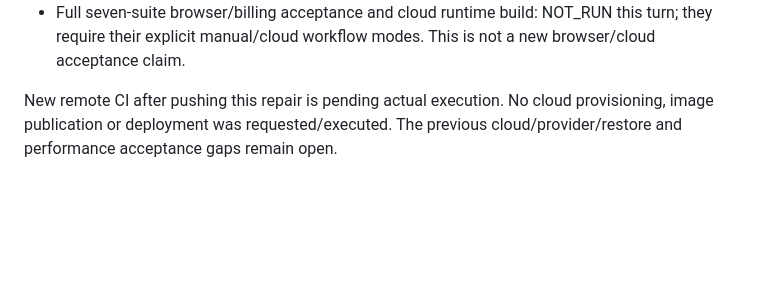
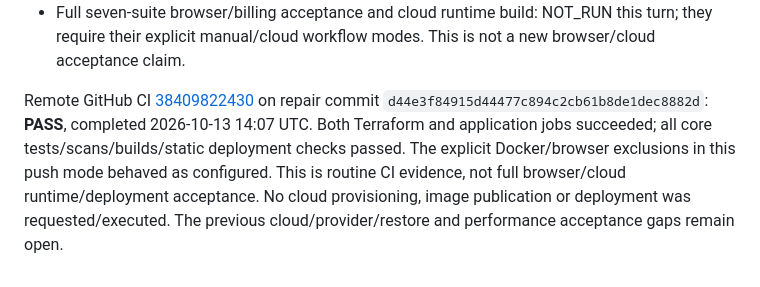
Before and after one commit to DatTranDev/docnest, a Markdown page: docs/PROJECT_STATUS.md, the part around the change. Rendered like a GitHub page; blank space fills up the shorter version.

Commit message:
Record successful CI repair validation

```diff
--- a/docs/PROJECT_STATUS.md
+++ b/docs/PROJECT_STATUS.md
@@ -654,6 +654,11 @@ Executed locally with Python 3.12.14, JDK 21 and Docker:
   this turn; they require their explicit manual/cloud workflow modes. This is
   not a new browser/cloud acceptance claim.
 
-New remote CI after pushing this repair is pending actual execution.
+Remote GitHub CI [38409822430](https://github.com/DatTranDev/docnest/actions/runs/38409822430)
+on repair commit `d44e3f84915d44477c894c2cb61b8de1dec8882d`: **PASS**,
+completed 2026-10-13 14:07 UTC. Both Terraform and application jobs succeeded;
+all core tests/scans/builds/static deployment checks passed. The explicit
+Docker/browser exclusions in this push mode behaved as configured. This is
+routine CI evidence, not full browser/cloud runtime/deployment acceptance.
 No cloud provisioning, image publication or deployment was requested/executed.
 The previous cloud/provider/restore and performance acceptance gaps remain open.
```
